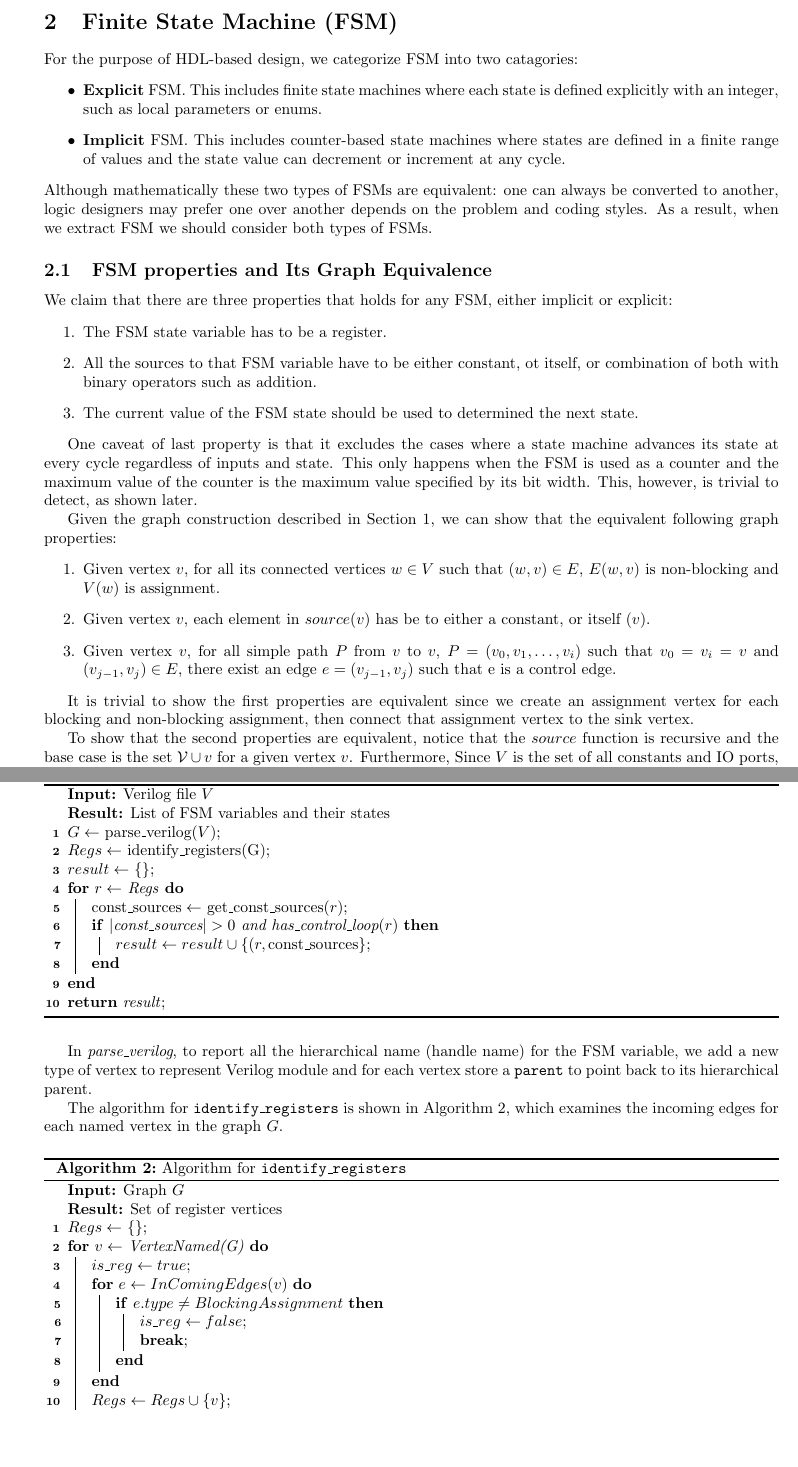
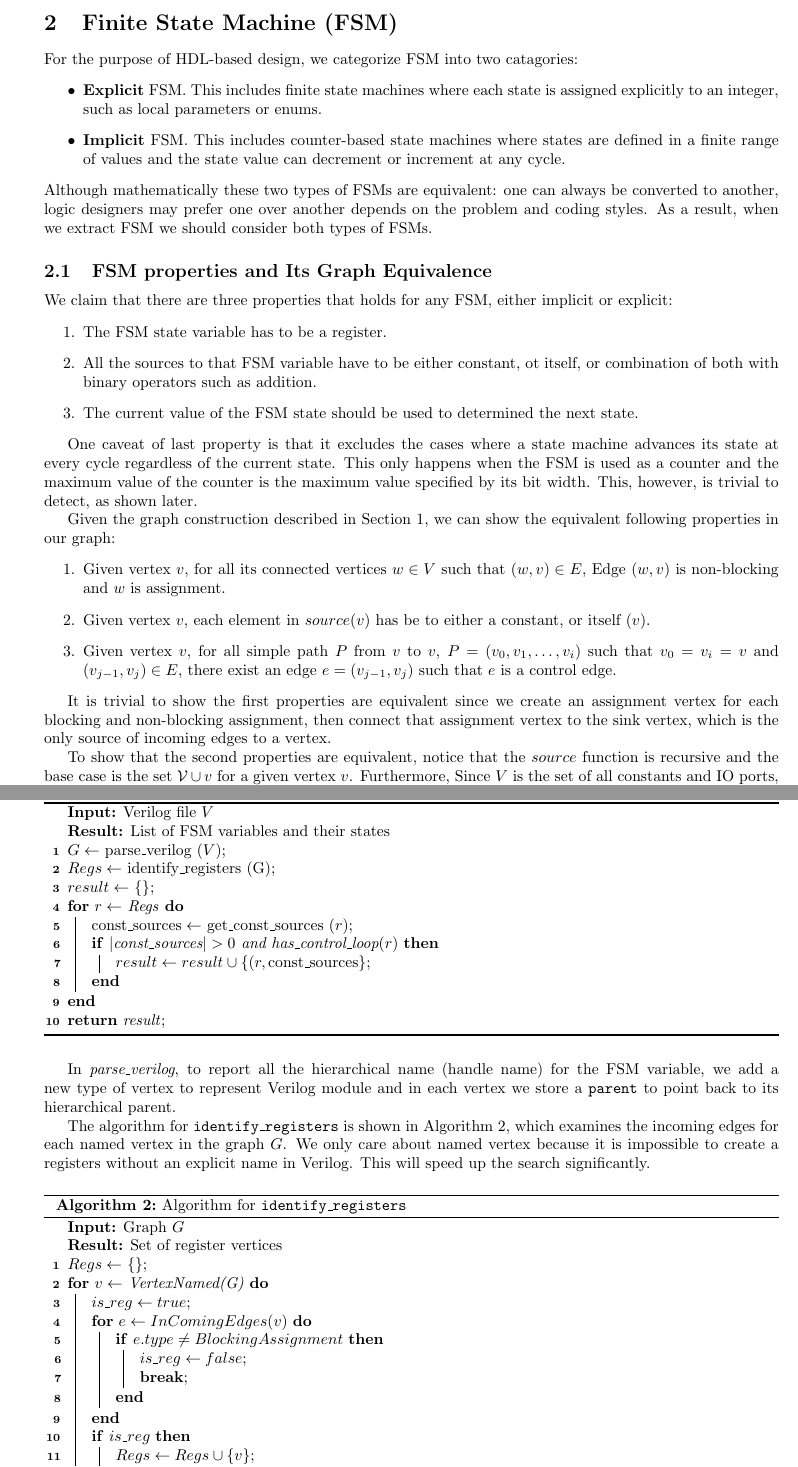
Before and after one commit to Kuree/pastafarian, a LaTeX document (docs/main.tex): two parts of pages 2 and 4 of 7, joined at a grey line, cut so that both start at the same text, the shorter picture padded with empty space. Compiled offline with pdfLaTeX.

Commit message:
refactor the doc

```diff
--- a/docs/main.tex
+++ b/docs/main.tex
@@ -118,7 +119,7 @@ end
 For the purpose of HDL-based design, we categorize FSM into two catagories:
 \begin{itemize}
     \item \textbf{Explicit} FSM. This includes finite state machines where each state
-    is defined explicitly with an integer, such as local parameters or enums.
+    is assigned explicitly to an integer, such as local parameters or enums.
     \item \textbf{Implicit} FSM. This includes counter-based state machines where
     states are defined in a finite range of values and the state value can decrement
     or increment at any cycle.
@@ -139,26 +140,26 @@ or explicit:
 \end{enumerate}
 
 One caveat of last property is that it excludes the cases where a state machine
-advances its state at every cycle regardless of inputs and state. This only happens
+advances its state at every cycle regardless of the current state. This only happens
 when the FSM is used as a counter and the maximum value of the counter is the maximum
 value specified by its bit width. This, however, is trivial to detect, as shown
 later.
 
-Given the graph construction described in Section~\ref{sec:1}, we can show that the
-equivalent following graph properties:
+Given the graph construction described in Section~\ref{sec:1}, we can show the
+equivalent following properties in our graph:
 \begin{enumerate}
     \item Given vertex $v$, for all its connected vertices $w \in V$ such that
-    $(w, v) \in E$, $E(w, v)$ is non-blocking and $V(w)$ is assignment.
+    $(w, v) \in E$, Edge $(w, v)$ is non-blocking and $w$ is assignment.
     \item Given vertex $v$, each element in $source(v)$ has be to either a constant,
     or itself ($v$).
     \item Given vertex $v$, for all simple path $P$ from $v$ to $v$,
     $P = (v_0, v_1, \dots, v_i)$ such that $v_0 = v_i = v$ and $(v_{j-1}, v_{j}) \in E$,
-    there exist an edge $e = (v_{j-1}, v_j)$ such that e is a control edge.
+    there exist an edge $e = (v_{j-1}, v_j)$ such that $e$ is a control edge.
 \end{enumerate}
 
 It is trivial to show the first properties are equivalent since we create an assignment
 vertex for each blocking and non-blocking assignment, then connect that assignment vertex
-to the sink vertex.
+to the sink vertex, which is the only source of incoming edges to a vertex.
 
 To show that the second properties are equivalent, notice that the $source$ function
 is recursive and the base case is the set $\mathcal{V} \cup v$ for a given vertex
@@ -256,11 +257,13 @@ The overall algorithm to extract FSMs from a given Verilog file is shown in Algo
 \end{algorithm}
 
 In \textit{parse\_verilog}, to report all the hierarchical name (handle name) for the FSM variable,
-we add a new type of vertex to represent Verilog module and for each vertex store a
+we add a new type of vertex to represent Verilog module and in each vertex we store a
 \texttt{parent} to point back to its hierarchical parent.
 
 The algorithm for \texttt{identify\_registers} is shown in Algorithm~\ref{alg:2}, which examines
-the incoming edges for each named vertex in the graph $G$.
+the incoming edges for each named vertex in the graph $G$. We only care about named vertex because
+it is impossible to create a registers without an explicit name in Verilog. This will speed up
+the search significantly.
 \begin{algorithm}[!tbh]
     \label{alg:2}
     \KwIn{Graph $G$}
@@ -274,7 +277,9 @@ the incoming edges for each named vertex in the graph $G$.
                 \Break\;
             }
         }
-        $Regs \gets Regs \cup \{v\}$\;
+        \If{$is\_reg$} {
+            $Regs \gets Regs \cup \{v\}$\;
+        }
     }
     \Return{Regs}\;
  \caption{Algorithm for \texttt{identify\_registers}}
```
Also changed, not shown: docs/main.tex (45 more changed lines).
